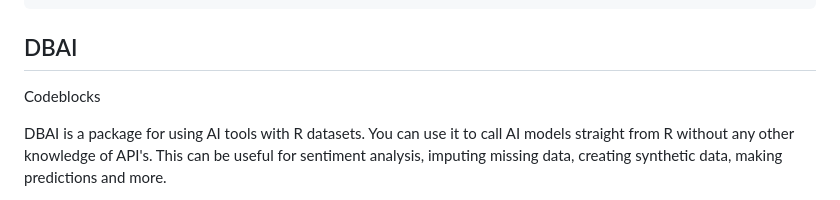
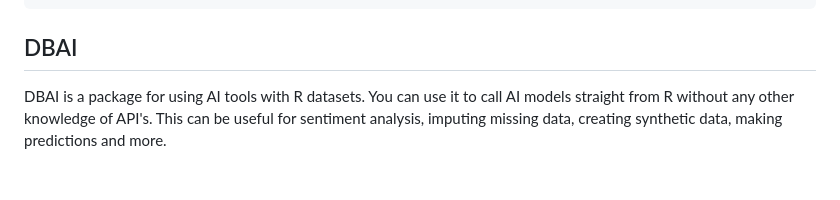
Before and after one commit to Adam-Hubbs/DBAI, a Markdown page: README.md, the part around the change printed below. GitHub-like rendering; blank space fills up the shorter version.

```diff
--- a/README.md
+++ b/README.md
@@ -9,8 +9,6 @@ execute:
 ---
 
 ## DBAI
-
-Codeblocks
 
 DBAI is a package for using AI tools with R datasets. You can use it to call AI models straight from R without any other knowledge of API's. This can be useful for sentiment analysis, imputing missing data, creating synthetic data, making predictions and more.
 
```
Also changed, not shown: other parts of README.md (+0 -10 lines).
